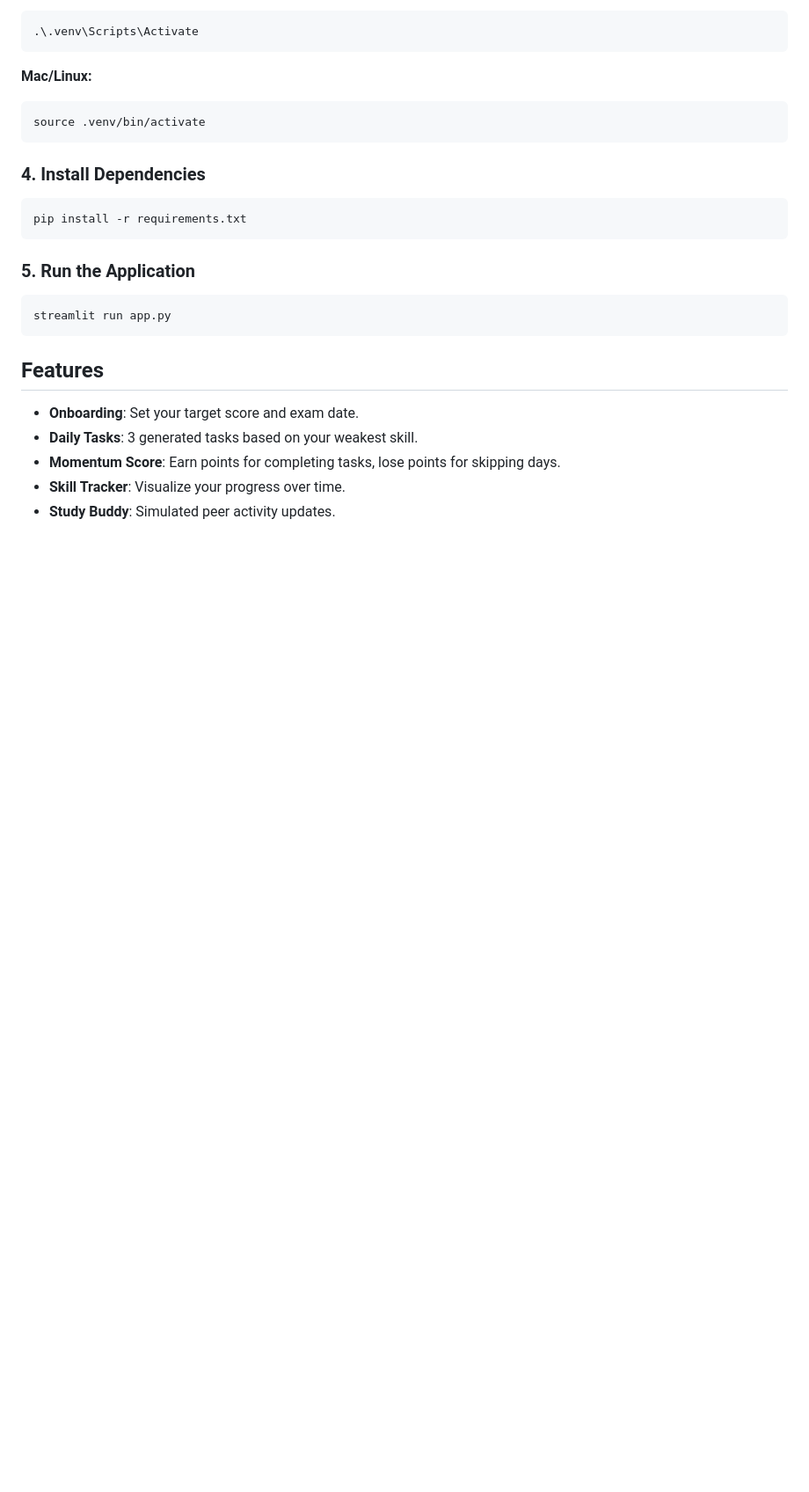
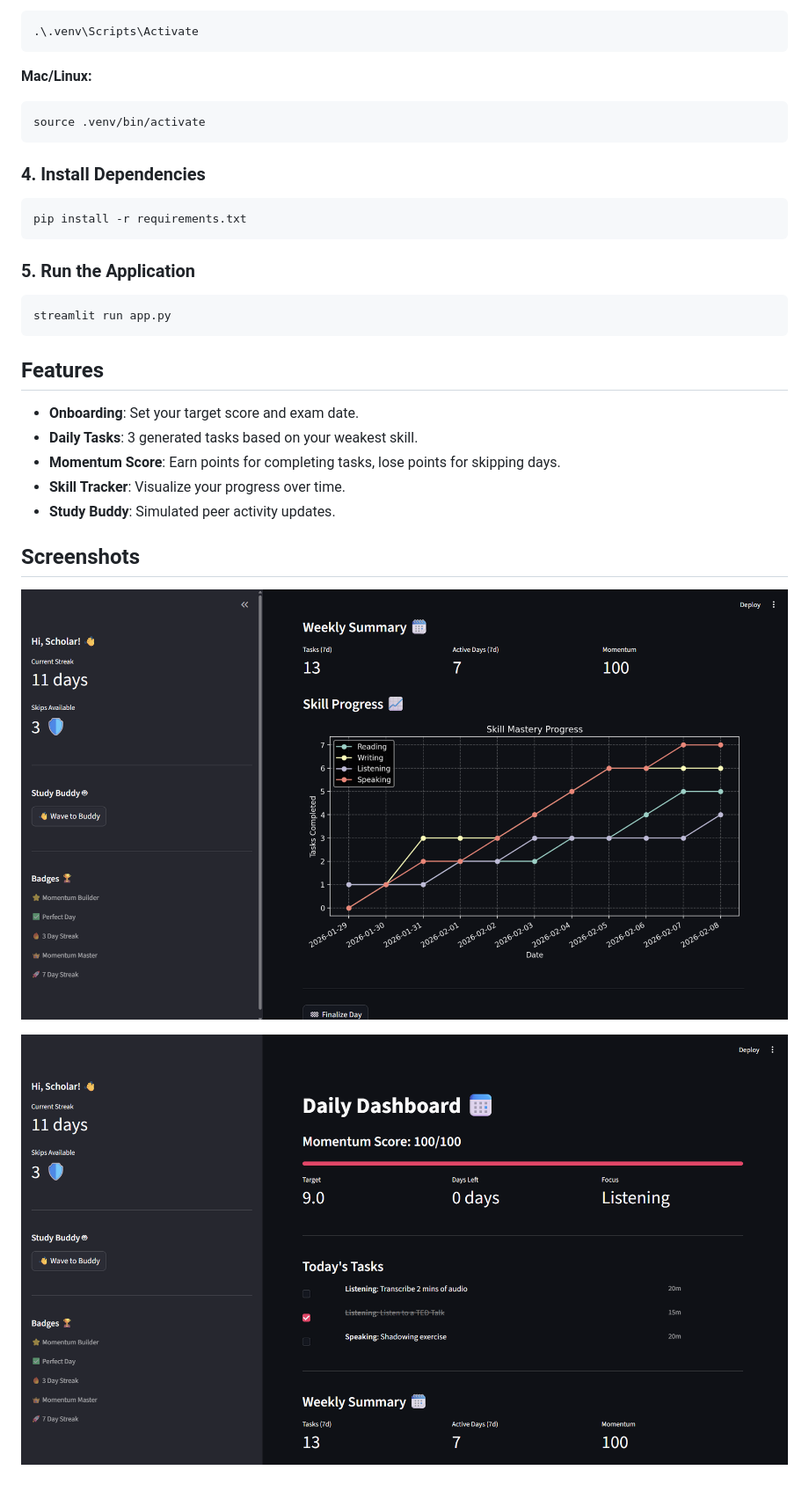
Before and after one commit to adityass2004/Stduy-Momentum, a Markdown page: README.md, the part around the change. Shown: that part at 88% size. Rendered like a GitHub page; pictures changed too: image copy.png (added), image.png (added); blank space fills up the shorter version.

```diff
--- a/README.md
+++ b/README.md
@@ -42,3 +42,9 @@ streamlit run app.py
 - **Momentum Score**: Earn points for completing tasks, lose points for skipping days.
 - **Skill Tracker**: Visualize your progress over time.
 - **Study Buddy**: Simulated peer activity updates.
+
+## Screenshots
+
+![Dashboard Overview](image.png)
+
+![Task View](image%20copy.png)
```
Also changed, not shown: 3 other files.
